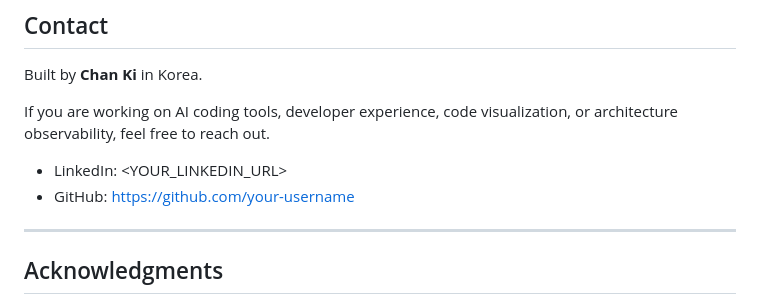
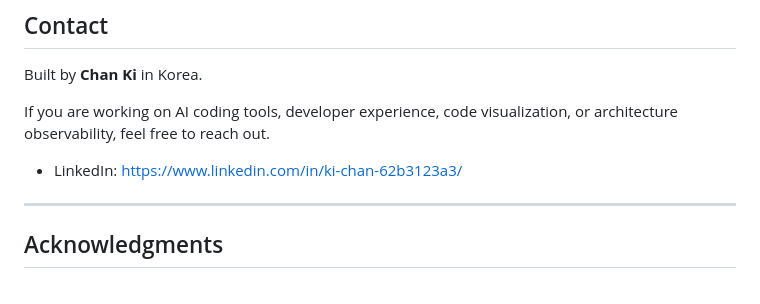
Before and after one commit to ChanKi-arch/tetris-code-viz, a Markdown page: README.md, the part around the change. Rendered like a GitHub page.

```diff
--- a/README.md
+++ b/README.md
@@ -254,8 +254,7 @@ Built by **Chan Ki** in Korea.
 
 If you are working on AI coding tools, developer experience, code visualization, or architecture observability, feel free to reach out.
 
-- LinkedIn: <YOUR_LINKEDIN_URL>
-- GitHub: <https://github.com/your-username>
+- LinkedIn: https://www.linkedin.com/in/ki-chan-62b3123a3/
 
 ---
 
```
